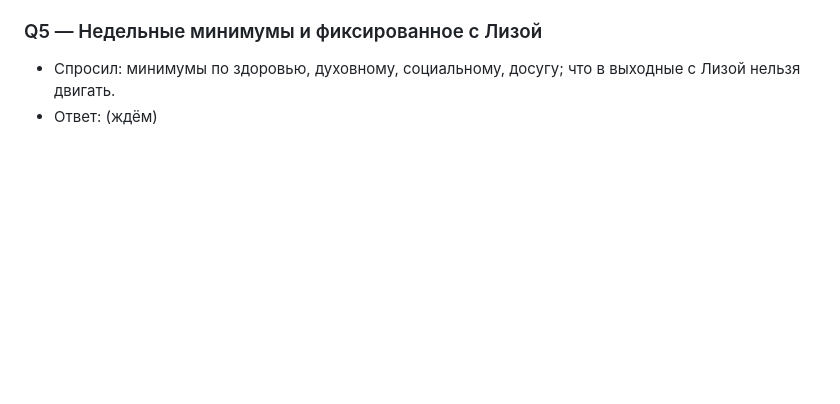
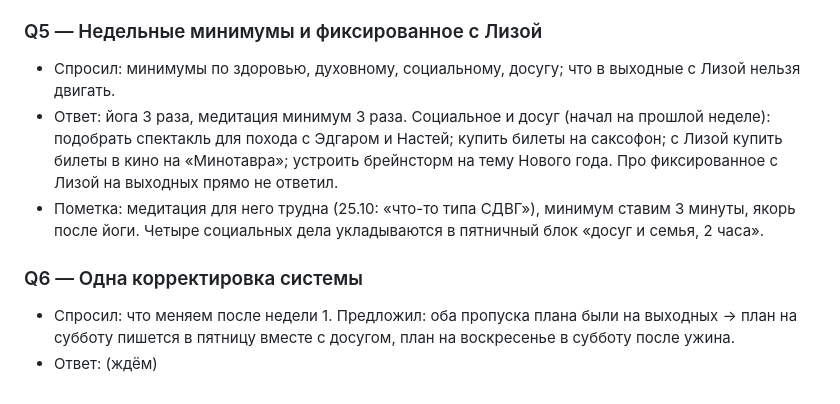
Before and after one commit to Babiloff/Habits, a Markdown page: brainstorms/2026-11-03-nedelnyj-plan.md, the part around the change. Rendered like a GitHub page; blank space fills up the shorter version.

Commit message:
Неделя 2: минимумы по здоровью, духовному, социальному и досугу
Co-Authored-By: Claude Fable 5.1 <noreply@anthropic.com>
Claude-Session: https://claude.ai/code/session_01J6eZsTfrmGh4sTZLaUWtVu

```diff
--- a/brainstorms/2026-11-03-nedelnyj-plan.md
+++ b/brainstorms/2026-11-03-nedelnyj-plan.md
@@ -34,4 +34,9 @@
 
 ### Q5 — Недельные минимумы и фиксированное с Лизой
 - Спросил: минимумы по здоровью, духовному, социальному, досугу; что в выходные с Лизой нельзя двигать.
+- Ответ: йога 3 раза, медитация минимум 3 раза. Социальное и досуг (начал на прошлой неделе): подобрать спектакль для похода с Эдгаром и Настей; купить билеты на саксофон; с Лизой купить билеты в кино на «Минотавра»; устроить брейнсторм на тему Нового года. Про фиксированное с Лизой на выходных прямо не ответил.
+- Пометка: медитация для него трудна (25.10: «что-то типа СДВГ»), минимум ставим 3 минуты, якорь после йоги. Четыре социальных дела укладываются в пятничный блок «досуг и семья, 2 часа».
+
+### Q6 — Одна корректировка системы
+- Спросил: что меняем после недели 1. Предложил: оба пропуска плана были на выходных → план на субботу пишется в пятницу вместе с досугом, план на воскресенье в субботу после ужина.
 - Ответ: (ждём)
```
